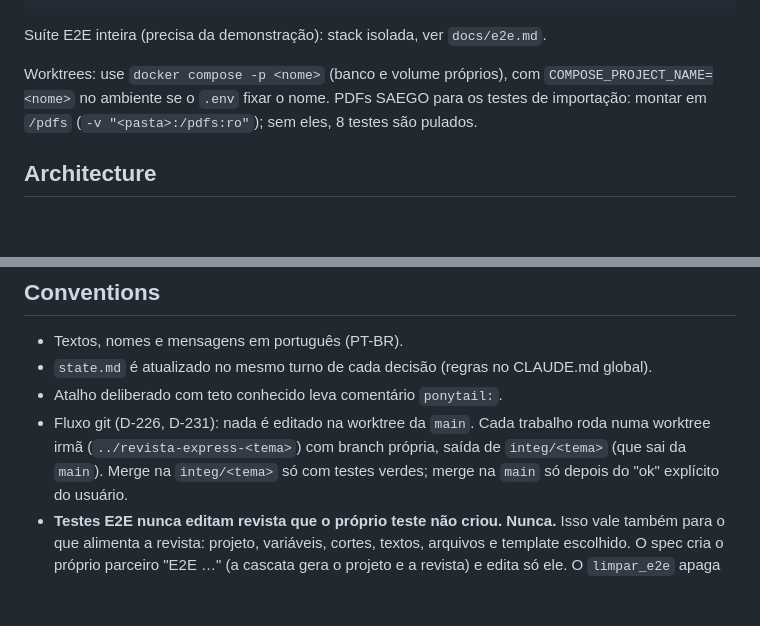
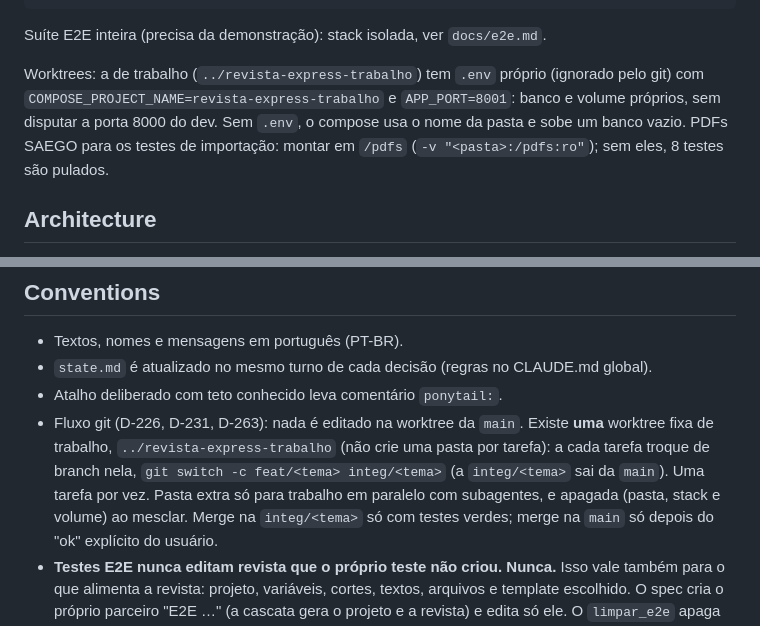
Before and after one commit to midiadigital123/revista-eletronica, a Markdown page: CLAUDE.md, 2 parts joined by grey strips. Drawn GitHub-style; blank space fills up the shorter version.

Commit message:
docs: uma worktree fixa de trabalho no CLAUDE.md (D-263) e learning do banco do dev
trail check roda na leva final.

```diff
--- a/CLAUDE.md
+++ b/CLAUDE.md
@@ -38,8 +38,9 @@ cd app/e2e && npx playwright test             # com o app de pé e E2E_ADMIN_USU
 
 Suíte E2E inteira (precisa da demonstração): stack isolada, ver `docs/e2e.md`.
 
-Worktrees: use `docker compose -p <nome>` (banco e volume próprios), com `COMPOSE_PROJECT_NAME=<nome>`
-no ambiente se o `.env` fixar o nome. PDFs SAEGO para os testes
+Worktrees: a de trabalho (`../revista-express-trabalho`) tem `.env` próprio (ignorado pelo git) com
+`COMPOSE_PROJECT_NAME=revista-express-trabalho` e `APP_PORT=8001`: banco e volume próprios, sem disputar a
+porta 8000 do dev. Sem `.env`, o compose usa o nome da pasta e sobe um banco vazio. PDFs SAEGO para os testes
 de importação: montar em `/pdfs` (`-v "<pasta>:/pdfs:ro"`); sem eles, 8 testes são pulados.
 
 ## Architecture
@@ -93,8 +94,10 @@ bncc: {practices, knowledge, skills[]}, scale: {padrao-1..N: [{level, fim, conte
 - Textos, nomes e mensagens em português (PT-BR).
 - `state.md` é atualizado no mesmo turno de cada decisão (regras no CLAUDE.md global).
 - Atalho deliberado com teto conhecido leva comentário `ponytail:`.
-- Fluxo git (D-226, D-231): nada é editado na worktree da `main`. Cada trabalho roda numa worktree
-  irmã (`../revista-express-<tema>`) com branch própria, saída de `integ/<tema>` (que sai da `main`).
+- Fluxo git (D-226, D-231, D-263): nada é editado na worktree da `main`. Existe **uma** worktree fixa de
+  trabalho, `../revista-express-trabalho` (não crie uma pasta por tarefa): a cada tarefa troque de branch
+  nela, `git switch -c feat/<tema> integ/<tema>` (a `integ/<tema>` sai da `main`). Uma tarefa por vez.
+  Pasta extra só para trabalho em paralelo com subagentes, e apagada (pasta, stack e volume) ao mesclar.
   Merge na `integ/<tema>` só com testes verdes; merge na `main` só depois do "ok" explícito do usuário.
 - **Testes E2E nunca editam revista que o próprio teste não criou. Nunca.** Isso vale também para o que
   alimenta a revista: projeto, variáveis, cortes, textos, arquivos e template escolhido. O spec cria o
```
Also changed, not shown: .trail/learnings/2026-11-12-o-banco-do-dev-e-o-otavio.md (added, +26 -0 lines).
